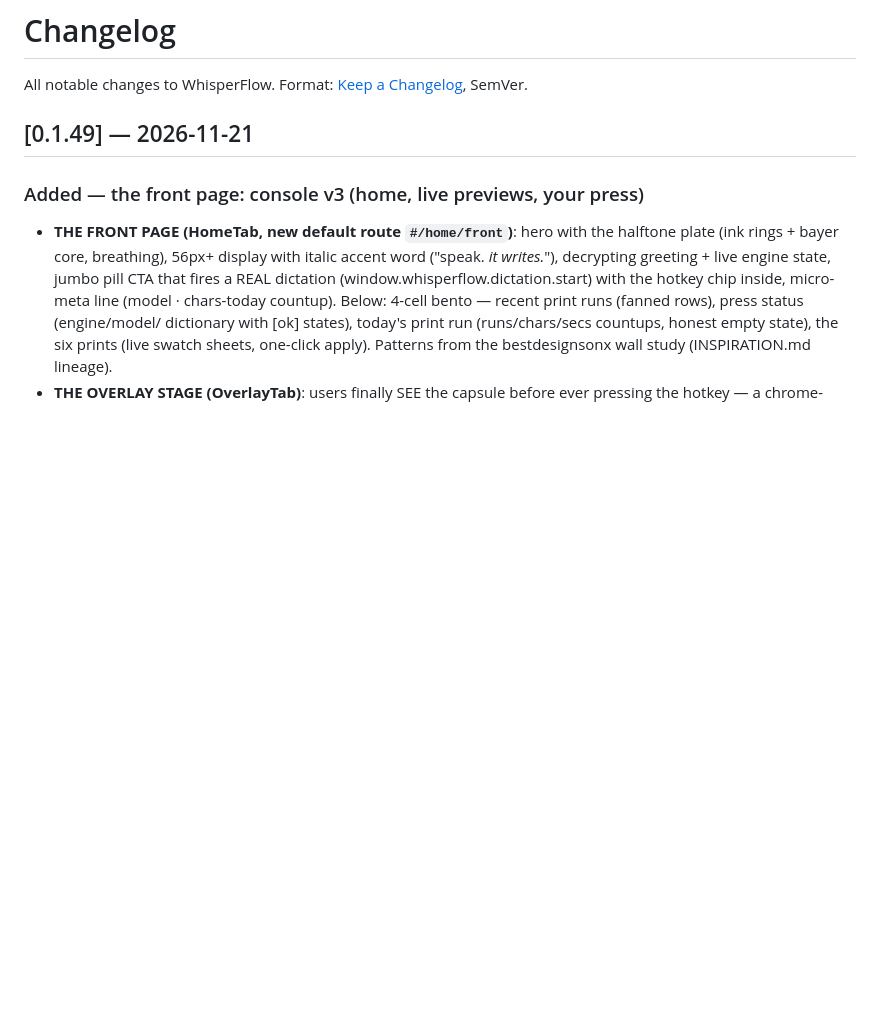
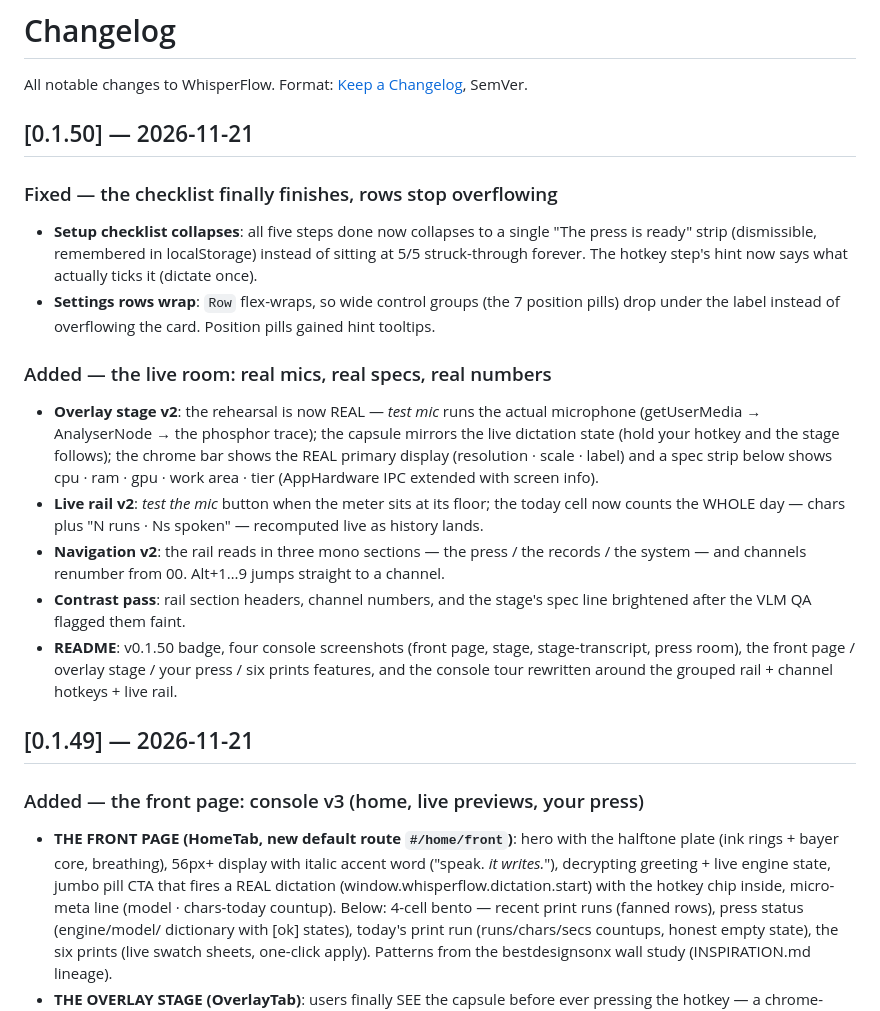
Before and after one commit to namandhakad712/whisperflow, a Markdown page: CHANGELOG.md, the part around the change. Rendered like a GitHub page; blank space fills up the shorter version.

```diff
--- a/CHANGELOG.md
+++ b/CHANGELOG.md
@@ -1,6 +1,37 @@
 # Changelog
 
 All notable changes to WhisperFlow. Format: [Keep a Changelog](https://keepachangelog.com), SemVer.
+
+## [0.1.50] — 2026-11-21
+
+### Fixed — the checklist finally finishes, rows stop overflowing
+- **Setup checklist collapses**: all five steps done now collapses to a
+  single "The press is ready" strip (dismissible, remembered in
+  localStorage) instead of sitting at 5/5 struck-through forever. The
+  hotkey step's hint now says what actually ticks it (dictate once).
+- **Settings rows wrap**: `Row` flex-wraps, so wide control groups (the
+  7 position pills) drop under the label instead of overflowing the
+  card. Position pills gained hint tooltips.
+
+### Added — the live room: real mics, real specs, real numbers
+- **Overlay stage v2**: the rehearsal is now REAL — *test mic* runs the
+  actual microphone (getUserMedia → AnalyserNode → the phosphor trace);
+  the capsule mirrors the live dictation state (hold your hotkey and the
+  stage follows); the chrome bar shows the REAL primary display
+  (resolution · scale · label) and a spec strip below shows cpu · ram ·
+  gpu · work area · tier (AppHardware IPC extended with screen info).
+- **Live rail v2**: *test the mic* button when the meter sits at its
+  floor; the today cell now counts the WHOLE day — chars plus
+  "N runs · Ns spoken" — recomputed live as history lands.
+- **Navigation v2**: the rail reads in three mono sections — the press /
+  the records / the system — and channels renumber from 00. Alt+1…9
+  jumps straight to a channel.
+- **Contrast pass**: rail section headers, channel numbers, and the
+  stage's spec line brightened after the VLM QA flagged them faint.
+- **README**: v0.1.50 badge, four console screenshots (front page,
+  stage, stage-transcript, press room), the front page / overlay stage /
+  your press / six prints features, and the console tour rewritten
+  around the grouped rail + channel hotkeys + live rail.
 
 ## [0.1.49] — 2026-11-21
 
```
Also changed, not shown: README.md (+35 -11 lines), docs/assets/console-frontpage.png (added), docs/assets/console-pressroom.png (added), docs/assets/console-stage-transcript.png (added), docs/assets/console-stage.png (added), 10 other files.
